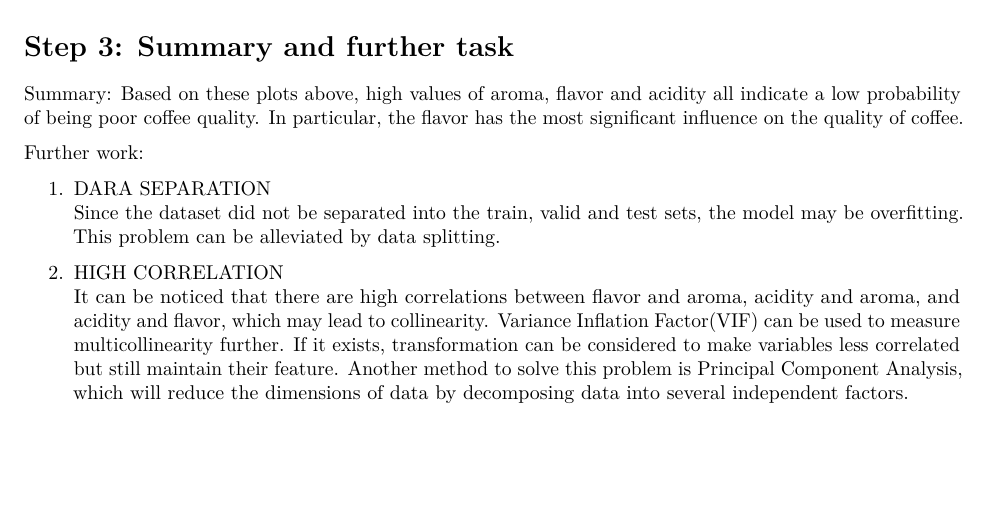
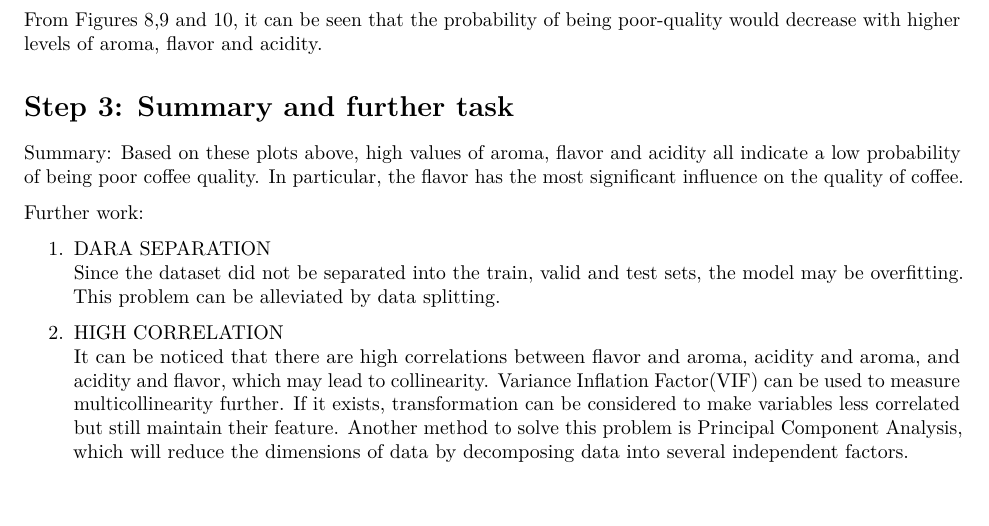
Before and after one commit to rrachelxi/DAS-Group-11, an R Markdown document (glm_analysis_Group_11.Rmd): part of page 16 of 16, cut at the place of the change. Rendered offline with R 4.5, knitr and Pandoc, then LaTeX, with nearby package versions; code that draws random numbers runs with fixed seeds of ours; some code elsewhere in the file could not run offline.

Commit message:
Update glm_analysis_Group_11.Rmd

````diff
--- a/glm_analysis_Group_11.Rmd
+++ b/glm_analysis_Group_11.Rmd
@@ -282,6 +282,8 @@ plot_model(model_1, type="pred", terms="acidity [all]",
            title = "Probability of being poor quality by acidity")
 ```
 
+From Figures 8,9 and 10, it can be seen that the probability of being poor-quality would decrease with higher levels of aroma, flavor and acidity.
+
 # Step 3: Summary and further task
 
 Summary: Based on these plots above, high values of aroma, flavor and acidity all indicate a low probability of being poor coffee quality. In particular, the flavor has the most significant influence on the quality of coffee.
````
